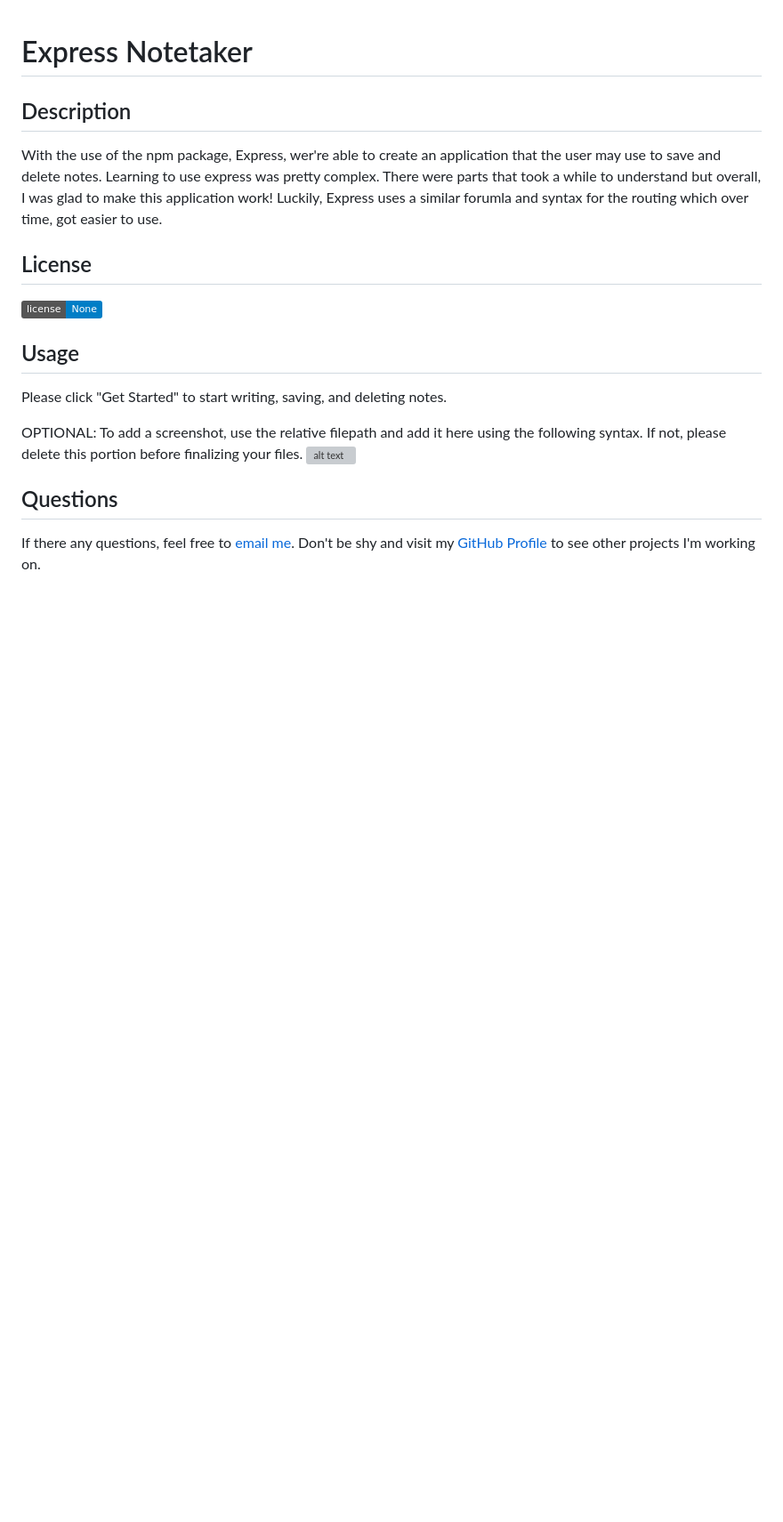
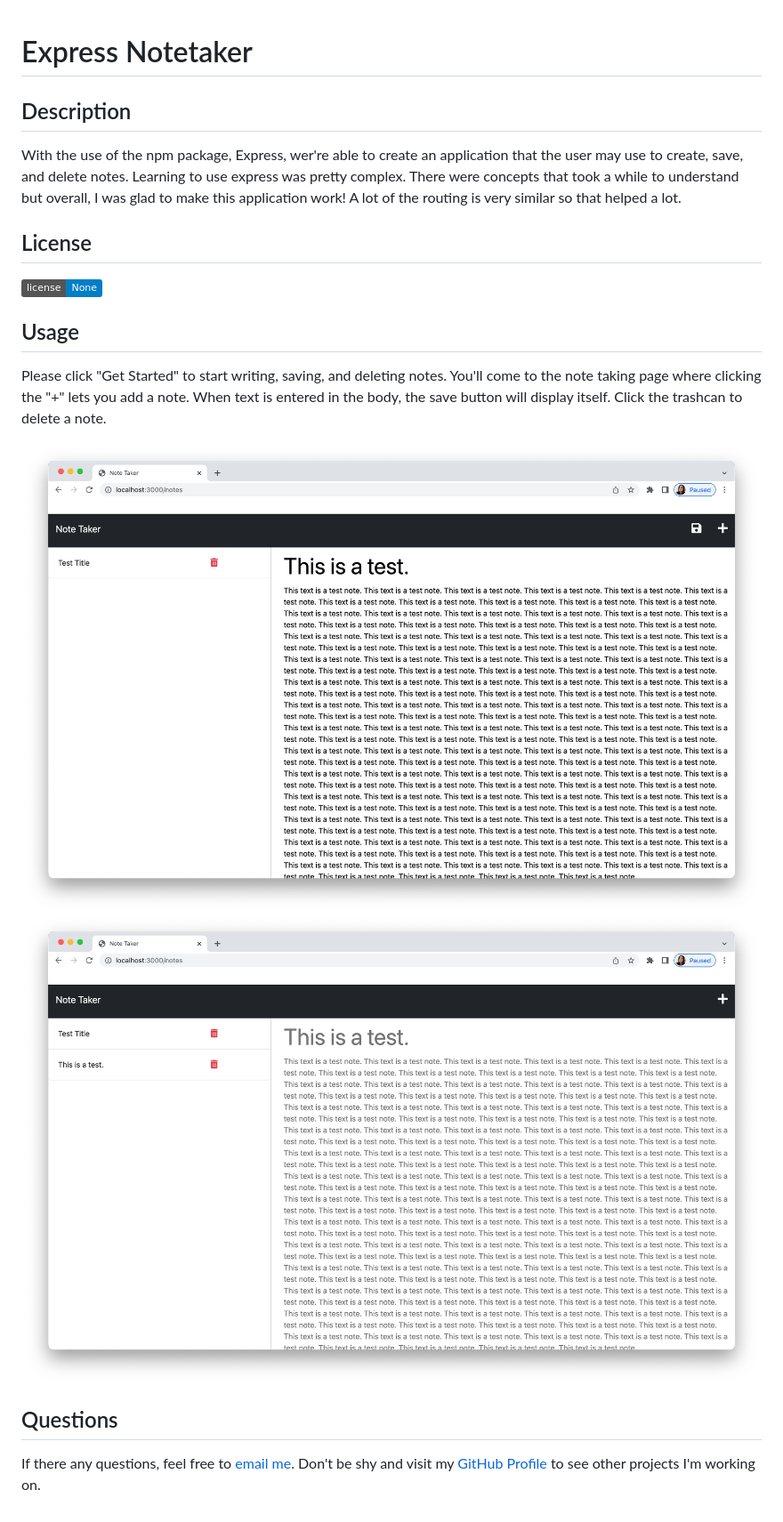
Before and after one commit to dejesusf/express-notetaker, a Markdown page: README.md, the part around the change. Shown at 89% size. Rendered like a GitHub page; pictures changed too: public/assets/test screenshot 1.png (added), public/assets/test screenshot 2.png (added); badges without logos; blank space fills up the shorter version; grey boxes are pictures that could not be loaded.

Commit message:
added screenshots to readme

```diff
--- a/README.md
+++ b/README.md
@@ -1,17 +1,17 @@
 # Express Notetaker
 
 ## Description
-With the use of the npm package, Express, wer're able to create an application that the user may use to save and delete notes. Learning to use express was pretty complex. There were parts that took a while to understand but overall, I was glad to make this application work! Luckily, Express uses a similar forumla and syntax for the routing which over time, got easier to use.
+With the use of the npm package, Express, wer're able to create an application that the user may use to create, save, and delete notes. Learning to use express was pretty complex. There were concepts that took a while to understand but overall, I was glad to make this application work! A lot of the routing is very similar so that helped a lot.
 
 ## License
 ![License Badge](https://img.shields.io/static/v1?label=license&message=None&color=blue)
 
 
 ## Usage
-Please click "Get Started" to start writing, saving, and deleting notes.
+Please click "Get Started" to start writing, saving, and deleting notes. You'll come to the note taking page where clicking the "+" lets you add a note. When text is entered in the body, the save button will display itself. Click the trashcan to delete a note.
 
-OPTIONAL: To add a screenshot, use the relative filepath and add it here using the following syntax. If not, please delete this portion before finalizing your files.
-![alt text](images/screenshot.png)
+![screenshot of the notetaker app](./public/assets/test%20screenshot%201.png)
+![screenshot of a note in the app](./public/assets/test%20screenshot%202.png)
 
 ## Questions
 If there any questions, feel free to [email me](mailto:dejesusf@uw.edu). Don't be shy and visit my [GitHub Profile](https://github.com/dejesusf) to see other projects I'm working on.
```
Also changed, not shown: 4 other files.
